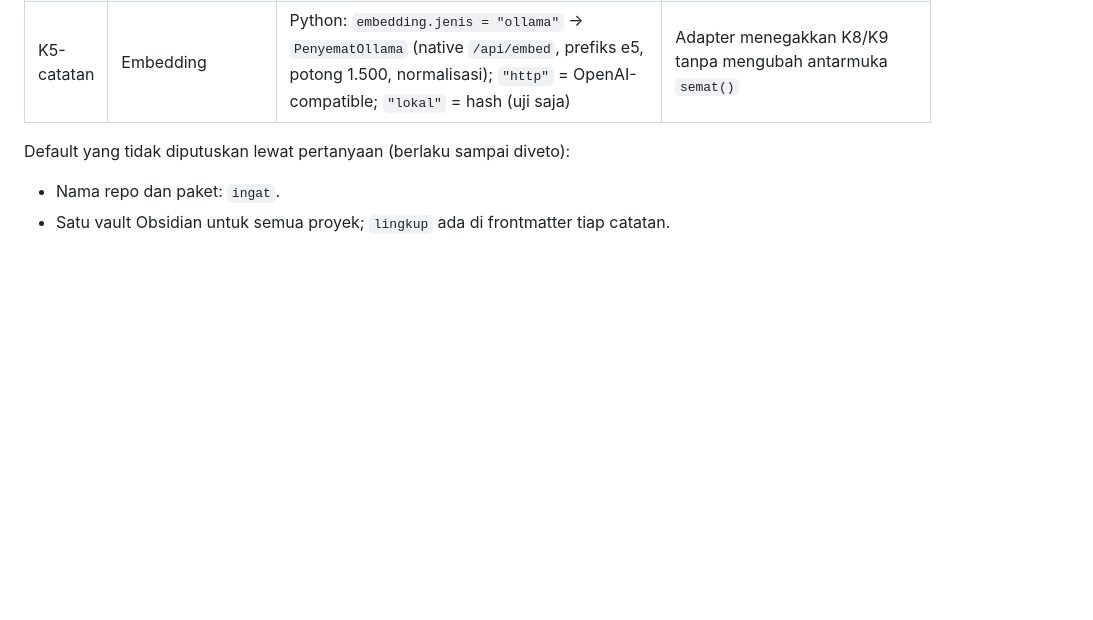
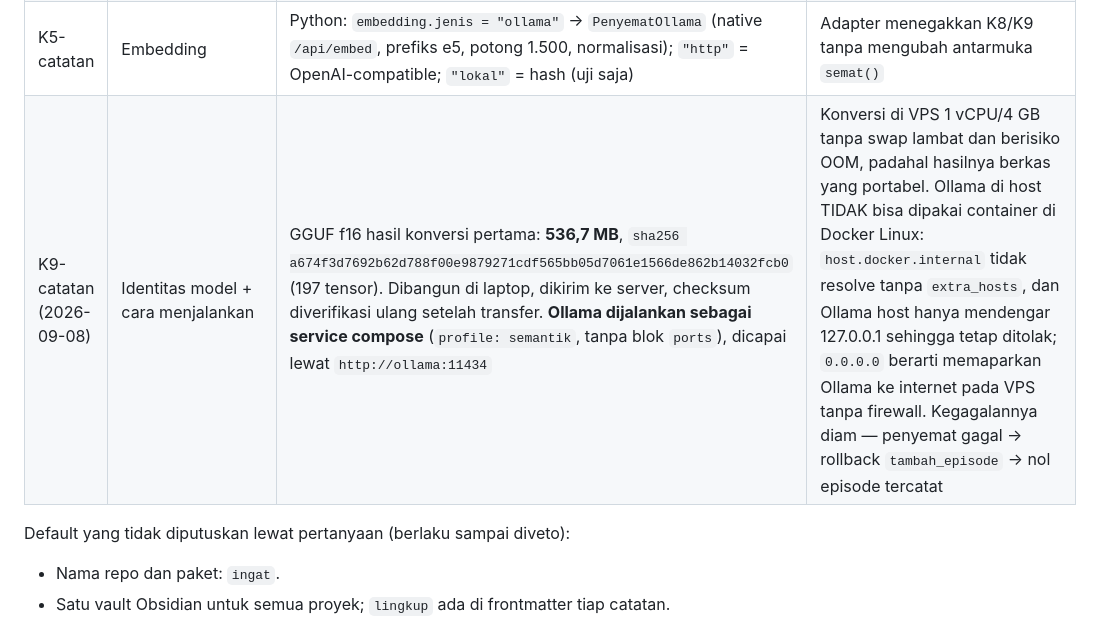
Before and after one commit to FadelliPolosoro/ingat, a Markdown page: KEPUTUSAN.md, the part around the change. Drawn GitHub-style; blank space fills up the shorter version.

Commit message:
Catat identitas model GGUF (K9) dan cara menjalankannya
sha256 GGUF hasil konversi pertama dicatat sesuai yang diminta K9 dan
model/README.md: a674f3d7692b62d788f00e9879271cdf565bb05d7061e1566de862b14032fcb0
(536,7 MB, 197 tensor). Ini identitas model yang dipakai store produksi setelah
bangun-ulang-vektor, jadi tanpa dicatat tidak ada cara memastikan bahwa .gguf
yang dibangun ulang nanti benar-benar model yang sama.

Sekalian dicatat keputusan menjalankan Ollama sebagai service compose, beserta
alasan tekniknya, supaya tidak ada yang mengembalikannya ke Ollama-di-host dan
mengulang kegagalan senyap yang sama.

Co-Authored-By: Claude Opus 5 <noreply@anthropic.com>
Signed-off-by: Fadelli Polosoro <polosoro.delli@gmail.com>

```diff
--- a/KEPUTUSAN.md
+++ b/KEPUTUSAN.md
@@ -37,6 +37,7 @@ menimpa. Spesifikasi arsitektur ada di `docs/spek-arsitektur-memori.md`.
 | K17 (2026-09-07) | Konektor 10 penyedia + perbaikan keamanan | Ditambah **Gemini** (lapisan OpenAI-compat resmi Google, `/v1beta/openai/`, diverifikasi web search). Diperbaiki: SQLite Python tidak pernah di-`chmod 0600` (sekarang disamakan dengan port TS); `gate.py`/`penyedia.py` sebelumnya TANPA UJI SAMA SEKALI (13 uji baru, transport disuntik palsu, tier S dipaksa kosong apa pun konfigurasinya); `konfigurasi.contoh.json` tidak mencontohkan `aktif:true` yang wajib | Konektor ini hanya untuk sintesis pelajaran opsional (K6) — bukan chat interface, bukan Dashboard Cakti |
 | K11-catatan (2026-09-07) | Tangkap — diimplementasikan | `ingat/tangkap.py`: PostToolUse (buffer langkah + heuristik gagal), PostToolUseFailure, Stop (upsert SATU episode sukses per sesi dengan `langkah`), UserPromptSubmit `/koreksi`|`koreksi:` (bobot 5, konteks 5 langkah terakhir), SessionEnd (tutup buffer; sesi kosong → metrik encoding failure). Pemasangan: `python3 -m ingat pasang --tulis` (gabung hooks tanpa duplikat, idempoten) | Anti-banjir: satu episode per sesi, bukan per tool; kegagalan dan koreksi tetap langsung |
 | K5-catatan | Embedding | Python: `embedding.jenis = "ollama"` → `PenyematOllama` (native `/api/embed`, prefiks e5, potong 1.500, normalisasi); `"http"` = OpenAI-compatible; `"lokal"` = hash (uji saja) | Adapter menegakkan K8/K9 tanpa mengubah antarmuka `semat()` |
+| K9-catatan (2026-09-08) | Identitas model + cara menjalankan | GGUF f16 hasil konversi pertama: **536,7 MB**, `sha256 a674f3d7692b62d788f00e9879271cdf565bb05d7061e1566de862b14032fcb0` (197 tensor). Dibangun di laptop, dikirim ke server, checksum diverifikasi ulang setelah transfer. **Ollama dijalankan sebagai service compose** (`profile: semantik`, tanpa blok `ports`), dicapai lewat `http://ollama:11434` | Konversi di VPS 1 vCPU/4 GB tanpa swap lambat dan berisiko OOM, padahal hasilnya berkas yang portabel. Ollama di host TIDAK bisa dipakai container di Docker Linux: `host.docker.internal` tidak resolve tanpa `extra_hosts`, dan Ollama host hanya mendengar 127.0.0.1 sehingga tetap ditolak; `0.0.0.0` berarti memaparkan Ollama ke internet pada VPS tanpa firewall. Kegagalannya diam — penyemat gagal → rollback `tambah_episode` → nol episode tercatat |
 
 Default yang tidak diputuskan lewat pertanyaan (berlaku sampai diveto):
 - Nama repo dan paket: `ingat`.
```
